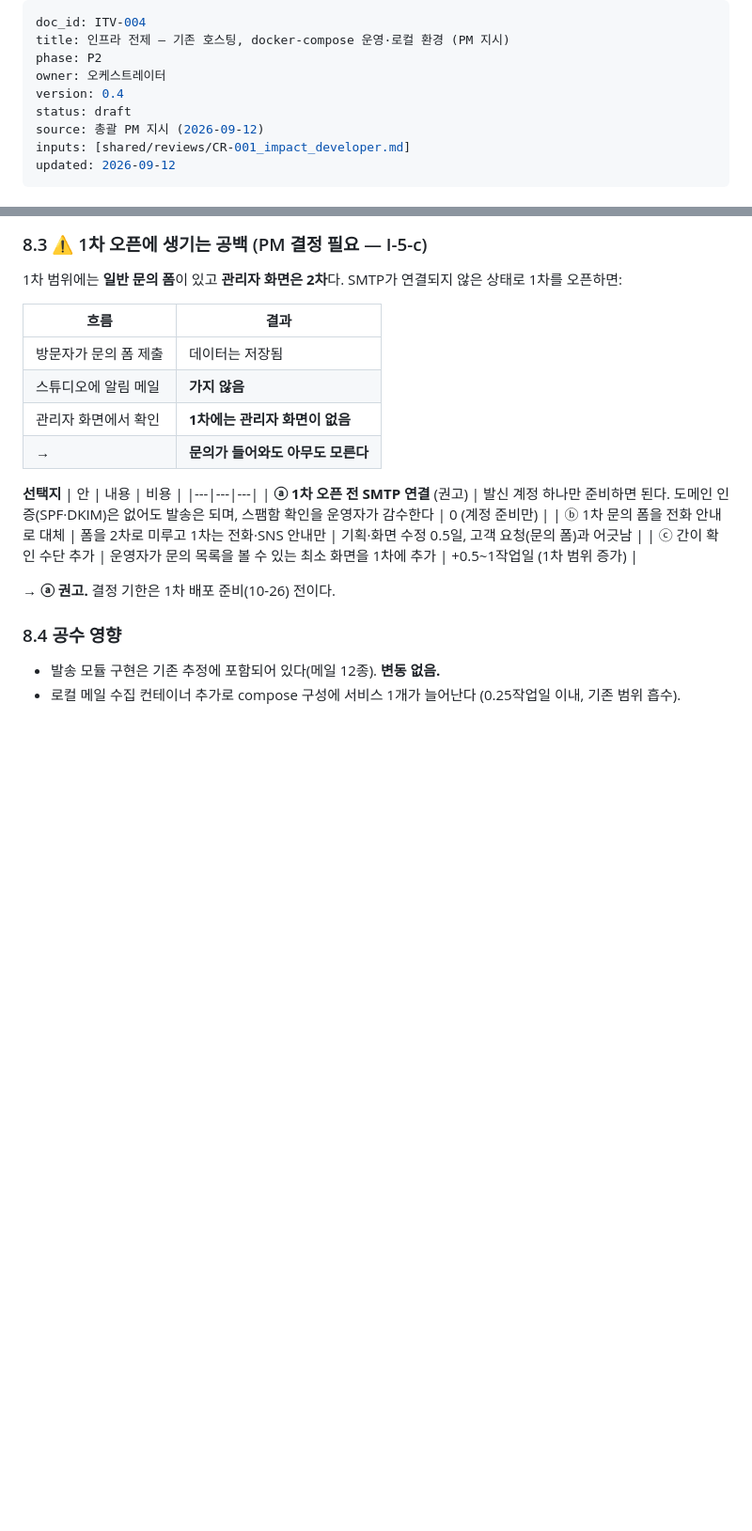
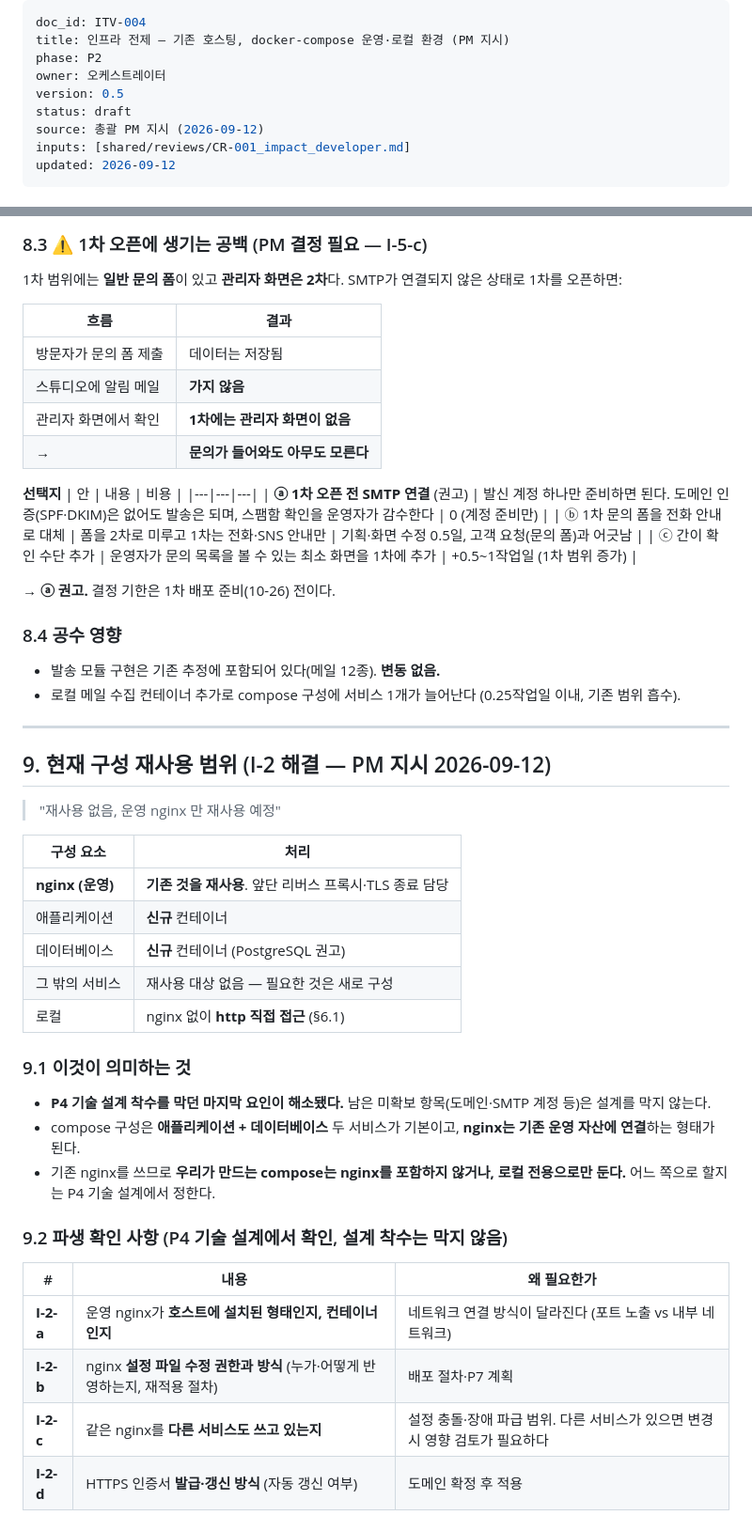
Before and after one commit to nationminu/yogapass, a Markdown page: interviews/2026-09-12_infra-constraints.md, 2 parts joined by grey strips. Shown at 94% size. GitHub-like rendering; blank space fills up the shorter version.

Commit message:
chore: 현재 구성 재사용 범위 확정(I-2) — interviews/ITV-004 v0.5
운영 nginx만 재사용, 애플리케이션·DB는 신규 컨테이너. P4 기술 설계 착수 차단 요인 해소. 파생 확인 I-2-a~d(nginx 설치 형태·설정 권한·타 서비스 공용 여부·인증서 갱신)는 설계 단계에서 확인

```diff
--- a/interviews/2026-09-12_infra-constraints.md
+++ b/interviews/2026-09-12_infra-constraints.md
@@ -3,7 +3,7 @@ doc_id: ITV-004
 title: 인프라 전제 — 기존 호스팅, docker-compose 운영·로컬 환경 (PM 지시)
 phase: P2
 owner: 오케스트레이터
-version: 0.4
+version: 0.5
 status: draft
 source: 총괄 PM 지시 (2026-09-12)
 inputs: [shared/reviews/CR-001_impact_developer.md]
@@ -182,3 +182,31 @@ updated: 2026-09-12
 ### 8.4 공수 영향
 - 발송 모듈 구현은 기존 추정에 포함되어 있다(메일 12종). **변동 없음.**
 - 로컬 메일 수집 컨테이너 추가로 compose 구성에 서비스 1개가 늘어난다 (0.25작업일 이내, 기존 범위 흡수).
+
+---
+
+## 9. 현재 구성 재사용 범위 (I-2 해결 — PM 지시 2026-09-12)
+
+> "재사용 없음, 운영 nginx 만 재사용 예정"
+
+| 구성 요소 | 처리 |
+|---|---|
+| **nginx (운영)** | **기존 것을 재사용**. 앞단 리버스 프록시·TLS 종료 담당 |
+| 애플리케이션 | **신규** 컨테이너 |
+| 데이터베이스 | **신규** 컨테이너 (PostgreSQL 권고) |
+| 그 밖의 서비스 | 재사용 대상 없음 — 필요한 것은 새로 구성 |
+| 로컬 | nginx 없이 **http 직접 접근** (§6.1) |
+
+### 9.1 이것이 의미하는 것
+- **P4 기술 설계 착수를 막던 마지막 요인이 해소됐다.** 남은 미확보 항목(도메인·SMTP 계정 등)은 설계를 막지 않는다.
+- compose 구성은 **애플리케이션 + 데이터베이스** 두 서비스가 기본이고, **nginx는 기존 운영 자산에 연결**하는 형태가 된다.
+- 기존 nginx를 쓰므로 **우리가 만드는 compose는 nginx를 포함하지 않거나, 로컬 전용으로만 둔다.** 어느 쪽으로 할지는 P4 기술 설계에서 정한다.
+
+### 9.2 파생 확인 사항 (P4 기술 설계에서 확인, 설계 착수는 막지 않음)
+
+| # | 내용 | 왜 필요한가 |
+|---|---|---|
+| **I-2-a** | 운영 nginx가 **호스트에 설치된 형태인지, 컨테이너인지** | 네트워크 연결 방식이 달라진다 (포트 노출 vs 내부 네트워크) |
+| **I-2-b** | nginx **설정 파일 수정 권한과 방식** (누가·어떻게 반영하는지, 재적용 절차) | 배포 절차·P7 계획 |
+| **I-2-c** | 같은 nginx를 **다른 서비스도 쓰고 있는지** | 설정 충돌·장애 파급 범위. 다른 서비스가 있으면 변경 시 영향 검토가 필요하다 |
+| **I-2-d** | HTTPS 인증서 **발급·갱신 방식** (자동 갱신 여부) | 도메인 확정 후 적용 |
```
Also changed, not shown: pm/STATUS.md (+1 -1 lines).
